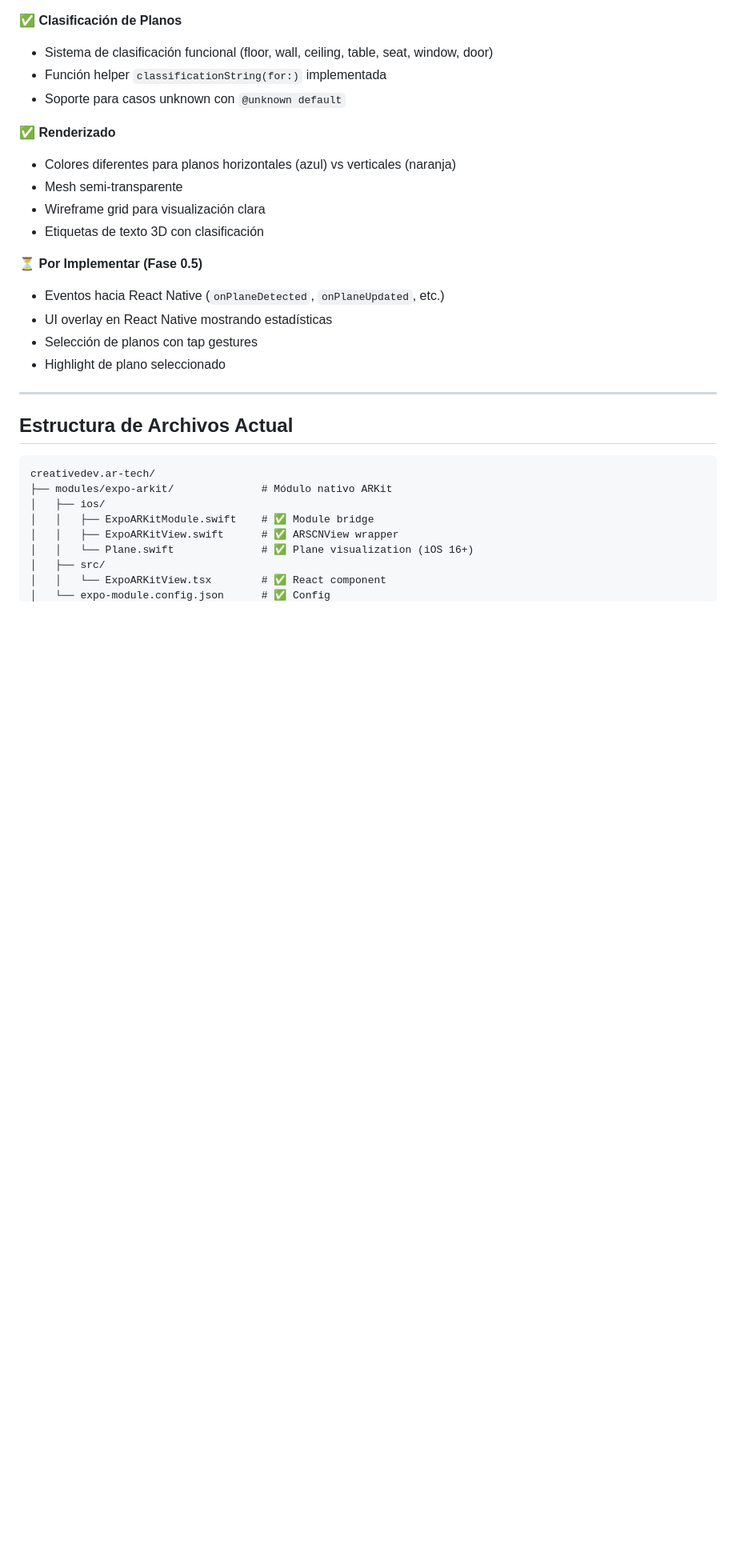
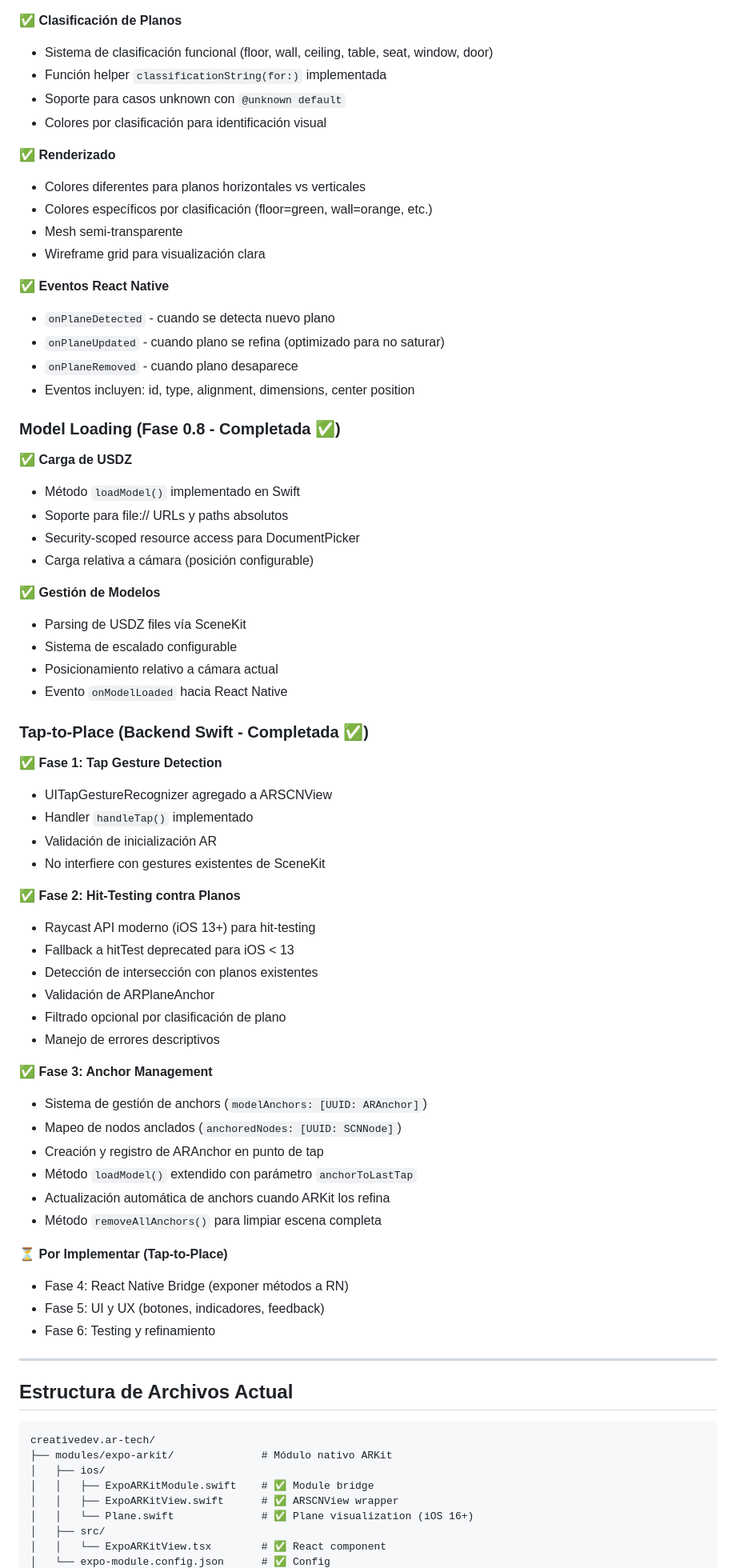
Before and after one commit to Kevinparra535/creativedev.ar-tech, a Markdown page: docs/CURRENT_STATE.md, the part around one of its changes. Shown at 80% size. Rendered like a GitHub page; blank space fills up the shorter version.

```diff
--- a/docs/CURRENT_STATE.md
+++ b/docs/CURRENT_STATE.md
@@ -49,18 +53,62 @@ El proyecto está en la **Fase 0.5** de implementación. Hemos completado la fas
 - Sistema de clasificación funcional (floor, wall, ceiling, table, seat, window, door)
 - Función helper `classificationString(for:)` implementada
 - Soporte para casos unknown con `@unknown default`
+- Colores por clasificación para identificación visual
 
 ✅ **Renderizado**
-- Colores diferentes para planos horizontales (azul) vs verticales (naranja)
+- Colores diferentes para planos horizontales vs verticales
+- Colores específicos por clasificación (floor=green, wall=orange, etc.)
 - Mesh semi-transparente
 - Wireframe grid para visualización clara
-- Etiquetas de texto 3D con clasificación
 
-⏳ **Por Implementar (Fase 0.5)**
-- Eventos hacia React Native (`onPlaneDetected`, `onPlaneUpdated`, etc.)
-- UI overlay en React Native mostrando estadísticas
-- Selección de planos con tap gestures
-- Highlight de plano seleccionado
+✅ **Eventos React Native**
+- `onPlaneDetected` - cuando se detecta nuevo plano
+- `onPlaneUpdated` - cuando plano se refina (optimizado para no saturar)
+- `onPlaneRemoved` - cuando plano desaparece
+- Eventos incluyen: id, type, alignment, dimensions, center position
+
+### Model Loading (Fase 0.8 - Completada ✅)
+
+✅ **Carga de USDZ**
+- Método `loadModel()` implementado en Swift
+- Soporte para file:// URLs y paths absolutos
+- Security-scoped resource access para DocumentPicker
+- Carga relativa a cámara (posición configurable)
+
+✅ **Gestión de Modelos**
+- Parsing de USDZ files vía SceneKit
+- Sistema de escalado configurable
+- Posicionamiento relativo a cámara actual
+- Evento `onModelLoaded` hacia React Native
+
+### Tap-to-Place (Backend Swift - Completada ✅)
+
+✅ **Fase 1: Tap Gesture Detection**
+- UITapGestureRecognizer agregado a ARSCNView
+- Handler `handleTap()` implementado
+- Validación de inicialización AR
+- No interfiere con gestures existentes de SceneKit
+
+✅ **Fase 2: Hit-Testing contra Planos**
+- Raycast API moderno (iOS 13+) para hit-testing
+- Fallback a hitTest deprecated para iOS < 13
+- Detección de intersección con planos existentes
+- Validación de ARPlaneAnchor
+- Filtrado opcional por clasificación de plano
+- Manejo de errores descriptivos
+
+✅ **Fase 3: Anchor Management**
+- Sistema de gestión de anchors (`modelAnchors: [UUID: ARAnchor]`)
+- Mapeo de nodos anclados (`anchoredNodes: [UUID: SCNNode]`)
+- Creación y registro de ARAnchor en punto de tap
+- Método `loadModel()` extendido con parámetro `anchorToLastTap`
+- Actualización automática de anchors cuando ARKit los refina
+- Método `removeAllAnchors()` para limpiar escena completa
+
+⏳ **Por Implementar (Tap-to-Place)**
+- Fase 4: React Native Bridge (exponer métodos a RN)
+- Fase 5: UI y UX (botones, indicadores, feedback)
+- Fase 6: Testing y refinamiento
 
 ---
 
```
Also changed, not shown: other parts of docs/CURRENT_STATE.md (+58 -35 lines), docs/TAP_TO_PLACE_IMPLEMENTATION.md (+105 -57 lines).
